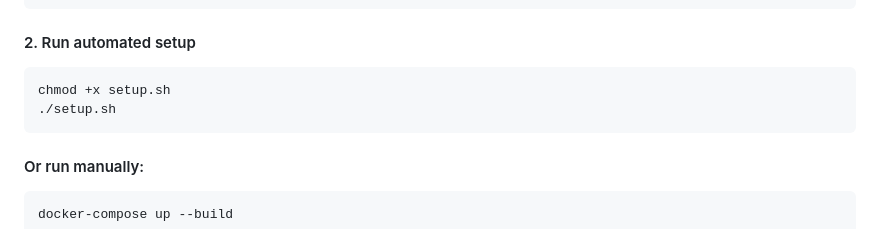
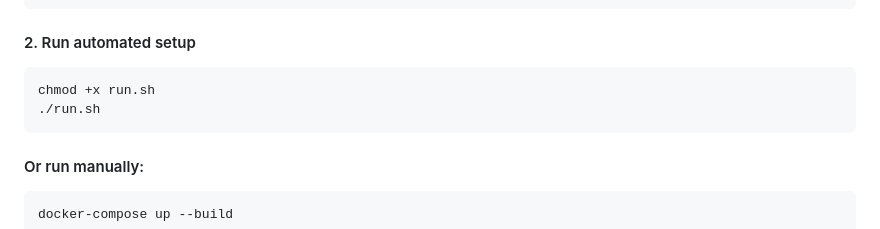
Before and after one commit to Mr-Rko/three-tier-taskmanager, a Markdown page: README.md, the part around the change. Rendered like a GitHub page.

````diff
--- a/README.md
+++ b/README.md
@@ -56,8 +56,8 @@ cd taskmanager
 #### 2. Run automated setup
 
 ```bash
-chmod +x setup.sh
-./setup.sh
+chmod +x run.sh
+./run.sh
 ```
 
 #### Or run manually:
````
